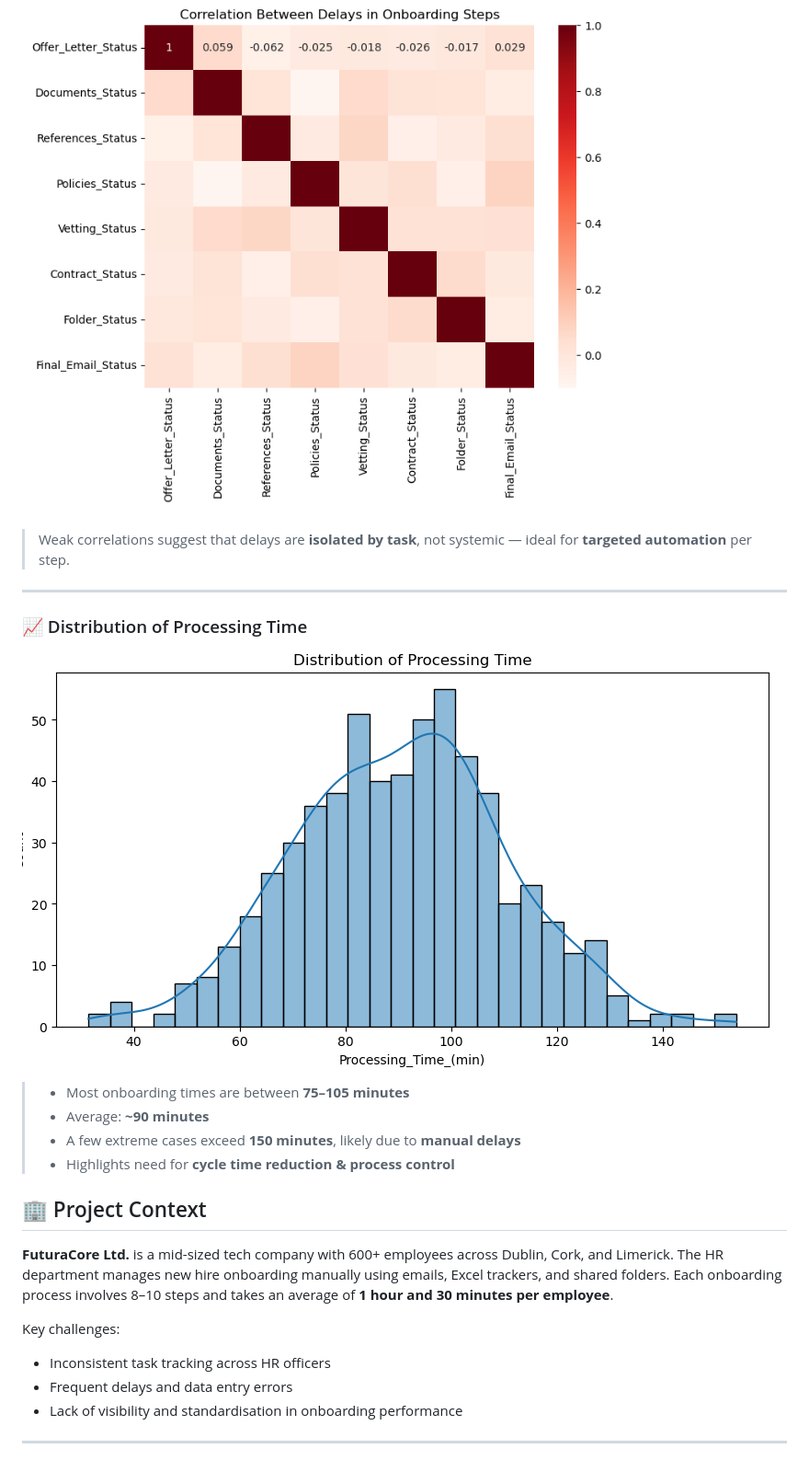
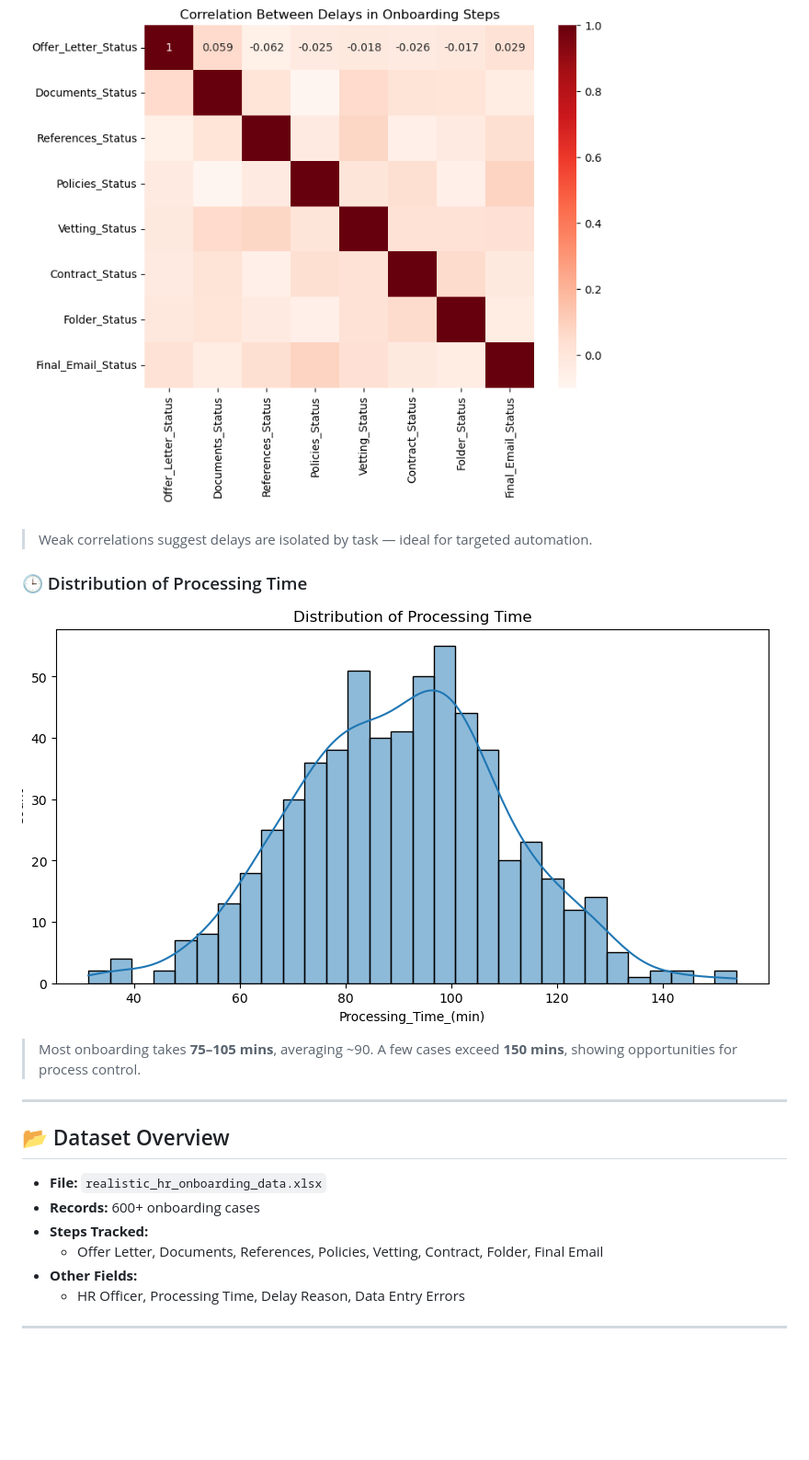
Before and after one commit to blackWcode/Reducing-Employee-Onboarding-Time-with-UiPath-Lean-Six-Sigma, a Markdown page: README.md, the part around the change printed below. Shown: that part at 92% size. Rendered like a GitHub page; blank space fills up the shorter version.

```diff
--- a/README.md
+++ b/README.md
@@ -37,26 +58,20 @@ This project applies:
 ![Correlation Heatmap](./Correlation%20Between%20Delays%20in%20Onboarding%20Steps.png)
+> Weak correlations suggest delays are isolated by task — ideal for targeted automation.
 
-> Weak correlations suggest that delays are **isolated by task**, not systemic — ideal for **targeted automation** per step.
+### 🕒 Distribution of Processing Time
+![Processing Time Histogram](./Distribution%20of%20Processing%20Time.png)
+> Most onboarding takes **75–105 mins**, averaging ~90. A few cases exceed **150 mins**, showing opportunities for process control.
 
 ---
 
-### 📈 Distribution of Processing Time
-![Processing Time Histogram](./Distribution%20of%20Processing%20Time.png)
+## 📂 Dataset Overview
 
-> - Most onboarding times are between **75–105 minutes**
-> - Average: **~90 minutes**
-> - A few extreme cases exceed **150 minutes**, likely due to **manual delays**
-> - Highlights need for **cycle time reduction & process control**
-
-
-## 🏢 Project Context
-
-**FuturaCore Ltd.** is a mid-sized tech company with 600+ employees across Dublin, Cork, and Limerick. The HR department manages new hire onboarding manually using emails, Excel trackers, and shared folders. Each onboarding process involves 8–10 steps and takes an average of **1 hour and 30 minutes per employee**.
-
-Key challenges:
-- Inconsistent task tracking across HR officers
-- Frequent delays and data entry errors
-- Lack of visibility and standardisation in onboarding performance
+- **File:** `realistic_hr_onboarding_data.xlsx`
+- **Records:** 600+ onboarding cases
+- **Steps Tracked:**
+  - Offer Letter, Documents, References, Policies, Vetting, Contract, Folder, Final Email
+- **Other Fields:**
+  - HR Officer, Processing Time, Delay Reason, Data Entry Errors
 
 ---
 
```
Also changed, not shown: other parts of README.md (+65 -88 lines).
